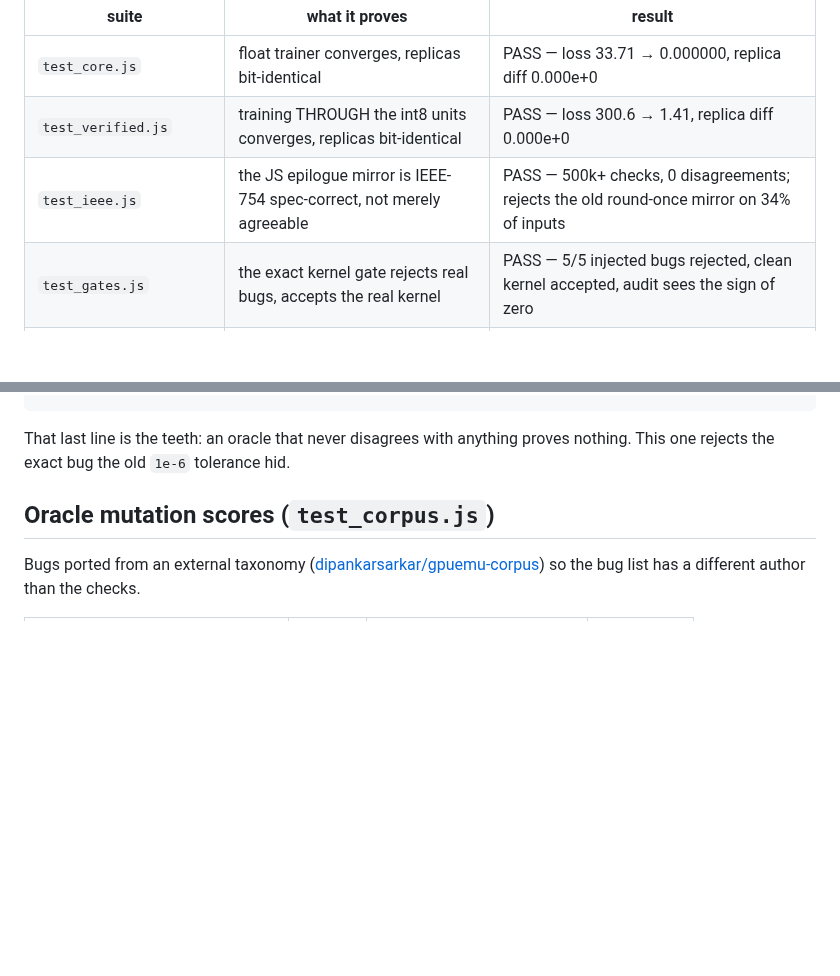
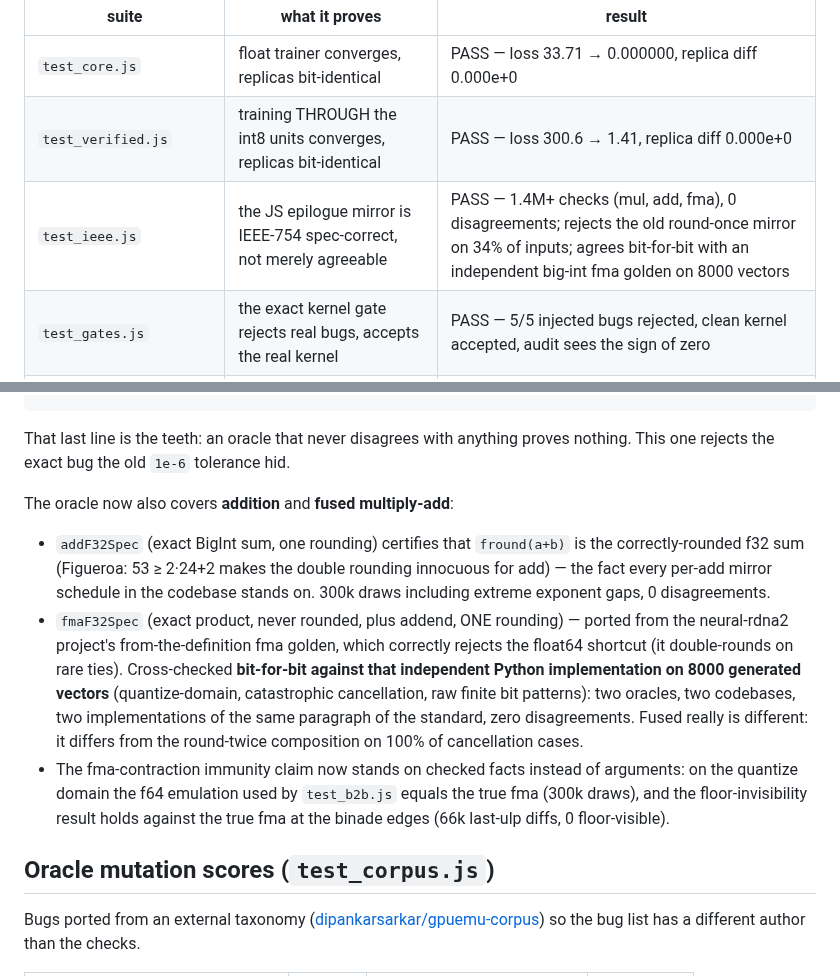
Before and after one commit to Cultinomics/DaisyChain-Train, a Markdown page: web/TEST_RESULTS.md, 2 parts joined by grey strips. Rendered like a GitHub page; blank space fills up the shorter version.

Commit message:
Upload web/TEST_RESULTS.md with huggingface_hub

```diff
--- a/web/TEST_RESULTS.md
+++ b/web/TEST_RESULTS.md
@@ -8,7 +8,7 @@ against the verified units at init.
 |---|---|---|
 | `test_core.js` | float trainer converges, replicas bit-identical | PASS — loss 33.71 → 0.000000, replica diff 0.000e+0 |
 | `test_verified.js` | training THROUGH the int8 units converges, replicas bit-identical | PASS — loss 300.6 → 1.41, replica diff 0.000e+0 |
-| `test_ieee.js` | the JS epilogue mirror is IEEE-754 spec-correct, not merely agreeable | PASS — 500k+ checks, 0 disagreements; rejects the old round-once mirror on 34% of inputs |
+| `test_ieee.js` | the JS epilogue mirror is IEEE-754 spec-correct, not merely agreeable | PASS — 1.4M+ checks (mul, add, fma), 0 disagreements; rejects the old round-once mirror on 34% of inputs; agrees bit-for-bit with an independent big-int fma golden on 8000 vectors |
 | `test_gates.js` | the exact kernel gate rejects real bugs, accepts the real kernel | PASS — 5/5 injected bugs rejected, clean kernel accepted, audit sees the sign of zero |
 | `test_metamorphic.js` | correctness properties that need no reference implementation | PASS — 6/6 properties hold; catches stride/swap/acc= mutants |
 | `test_corpus.js` | mutation-scores the oracles with an external bug taxonomy | PASS — properties 4/4 (2/2 loop, 2/2 math), differential 4/4, control clean |
@@ -33,6 +33,28 @@ the oracle REJECTS the round-once mirror shipped before: 68314/200000 inputs (34
 
 That last line is the teeth: an oracle that never disagrees with anything
 proves nothing. This one rejects the exact bug the old `1e-6` tolerance hid.
+
+The oracle now also covers **addition** and **fused multiply-add**:
+
+- `addF32Spec` (exact BigInt sum, one rounding) certifies that `fround(a+b)`
+  is the correctly-rounded f32 sum (Figueroa: 53 ≥ 2·24+2 makes the double
+  rounding innocuous for add) — the fact every per-add mirror schedule in the
+  codebase stands on. 300k draws including extreme exponent gaps, 0
+  disagreements.
+- `fmaF32Spec` (exact product, never rounded, plus addend, ONE rounding) —
+  ported from the neural-rdna2 project's from-the-definition fma golden,
+  which correctly rejects the float64 shortcut (it double-rounds on rare
+  ties). Cross-checked **bit-for-bit against that independent Python
+  implementation on 8000 generated vectors** (quantize-domain, catastrophic
+  cancellation, raw finite bit patterns): two oracles, two codebases, two
+  implementations of the same paragraph of the standard, zero disagreements.
+  Fused really is different: it differs from the round-twice composition on
+  100% of cancellation cases.
+- The fma-contraction immunity claim now stands on checked facts instead of
+  arguments: on the quantize domain the f64 emulation used by `test_b2b.js`
+  equals the true fma (300k draws), and the floor-invisibility result holds
+  against the true fma at the binade edges (66k last-ulp diffs, 0
+  floor-visible).
 
 ## Oracle mutation scores (`test_corpus.js`)
 
```
